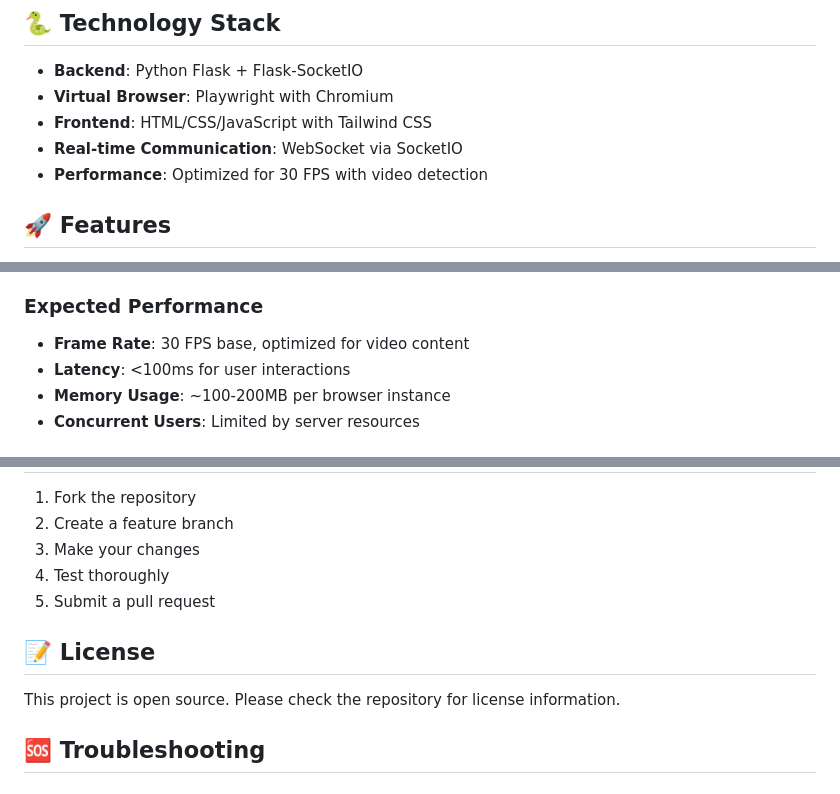
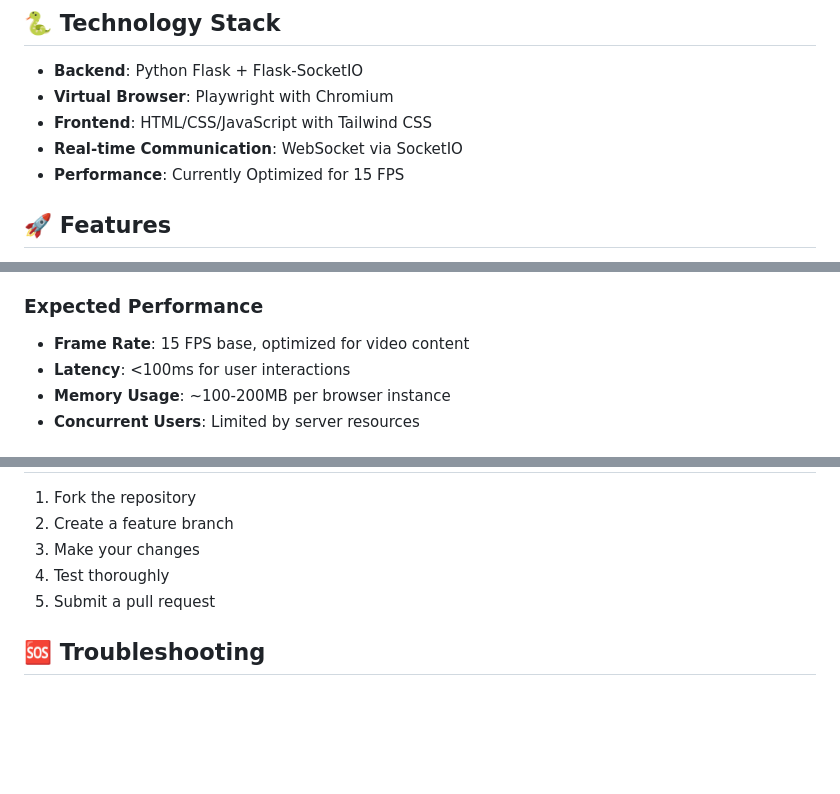
Before and after one commit to johna108/Comic-Sync, a Markdown page: README.md, 3 parts joined by grey strips. Rendered like a GitHub page; blank space fills up the shorter version.

```diff
--- a/README.md
+++ b/README.md
@@ -8,7 +8,7 @@ A real-time synchronized virtual browser application built with **Python Flask a
 - **Virtual Browser**: Playwright with Chromium
 - **Frontend**: HTML/CSS/JavaScript with Tailwind CSS
 - **Real-time Communication**: WebSocket via SocketIO
-- **Performance**: Optimized for 30 FPS with video detection
+- **Performance**: Currently Optimized for 15 FPS
 
 ## 🚀 Features
 
@@ -140,7 +140,7 @@ The application uses optimized Chrome flags for performance:
 - **Connection Status**: WebSocket connection health
 
 ### Expected Performance
-- **Frame Rate**: 30 FPS base, optimized for video content
+- **Frame Rate**: 15 FPS base, optimized for video content
 - **Latency**: <100ms for user interactions
 - **Memory Usage**: ~100-200MB per browser instance
 - **Concurrent Users**: Limited by server resources
@@ -195,10 +195,6 @@ CMD ["python", "app.py"]
 4. Test thoroughly
 5. Submit a pull request
 
-## 📝 License
-
-This project is open source. Please check the repository for license information.
-
 ## 🆘 Troubleshooting
 
 ### Common Issues
```
Also changed, not shown: other parts of README.md (+4 -0 lines).
